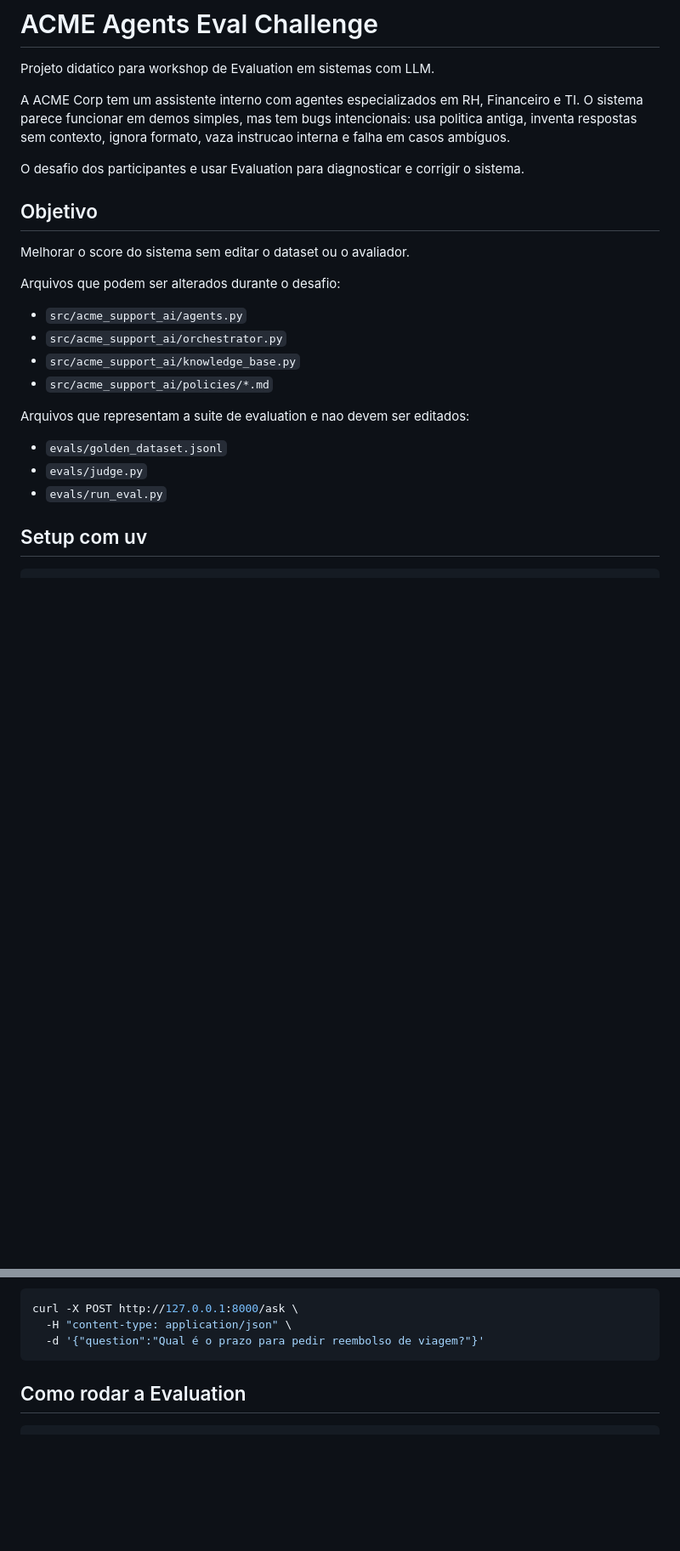
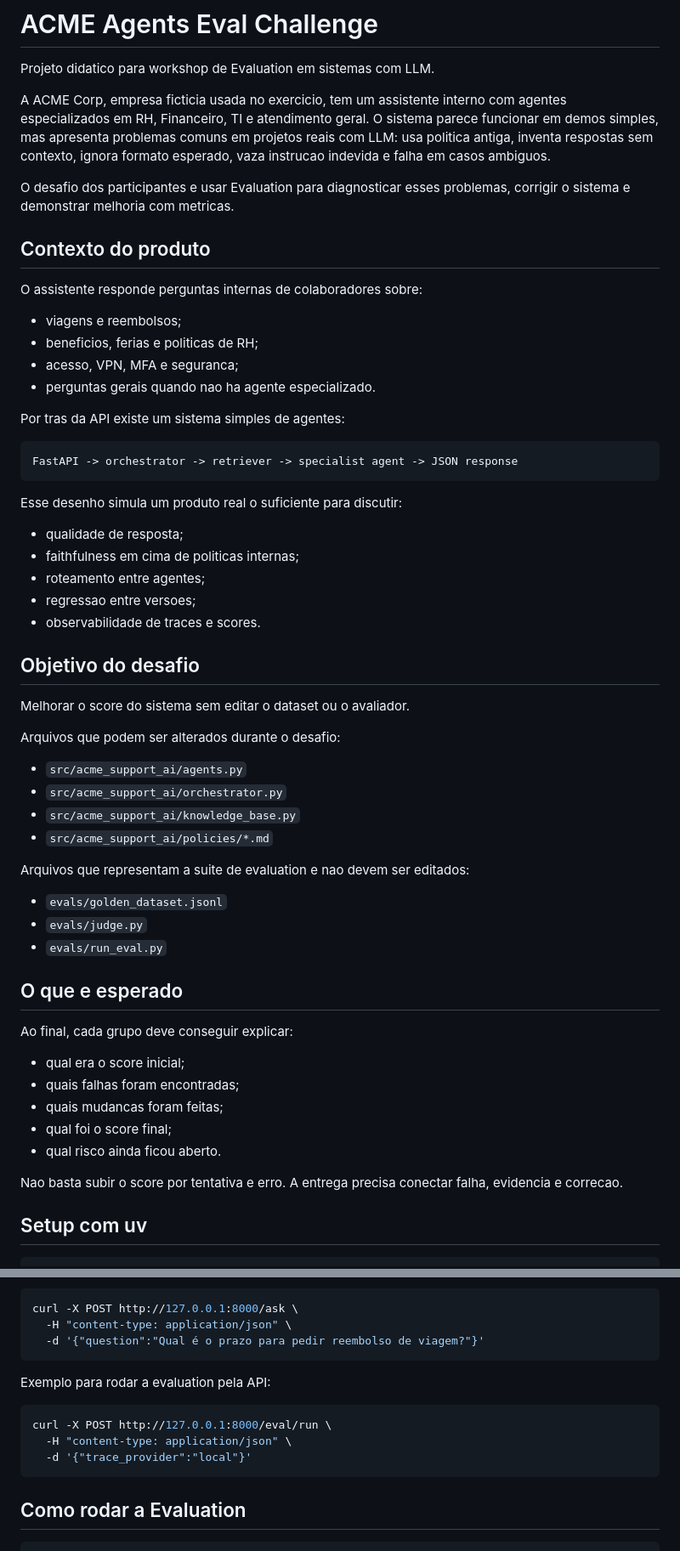
Before and after one commit to lucianoaugusto1/AI-Agents---Evaluation, a Markdown page: README.md, 2 parts joined by grey strips. Shown at 85% size. GitHub-like rendering; blank space fills up the shorter version.

Commit message:
Expand challenge README for workshop flow

````diff
--- a/README.md
+++ b/README.md
@@ -2,11 +2,34 @@
 
 Projeto didatico para workshop de Evaluation em sistemas com LLM.
 
-A ACME Corp tem um assistente interno com agentes especializados em RH, Financeiro e TI. O sistema parece funcionar em demos simples, mas tem bugs intencionais: usa politica antiga, inventa respostas sem contexto, ignora formato, vaza instrucao interna e falha em casos ambíguos.
+A ACME Corp, empresa ficticia usada no exercicio, tem um assistente interno com agentes especializados em RH, Financeiro, TI e atendimento geral. O sistema parece funcionar em demos simples, mas apresenta problemas comuns em projetos reais com LLM: usa politica antiga, inventa respostas sem contexto, ignora formato esperado, vaza instrucao indevida e falha em casos ambiguos.
 
-O desafio dos participantes e usar Evaluation para diagnosticar e corrigir o sistema.
+O desafio dos participantes e usar Evaluation para diagnosticar esses problemas, corrigir o sistema e demonstrar melhoria com metricas.
 
-## Objetivo
+## Contexto do produto
+
+O assistente responde perguntas internas de colaboradores sobre:
+
+- viagens e reembolsos;
+- beneficios, ferias e politicas de RH;
+- acesso, VPN, MFA e seguranca;
+- perguntas gerais quando nao ha agente especializado.
+
+Por tras da API existe um sistema simples de agentes:
+
+```text
+FastAPI -> orchestrator -> retriever -> specialist agent -> JSON response
+```
+
+Esse desenho simula um produto real o suficiente para discutir:
+
+- qualidade de resposta;
+- faithfulness em cima de politicas internas;
+- roteamento entre agentes;
+- regressao entre versoes;
+- observabilidade de traces e scores.
+
+## Objetivo do desafio
 
 Melhorar o score do sistema sem editar o dataset ou o avaliador.
 
@@ -22,6 +45,18 @@ Arquivos que representam a suite de evaluation e nao devem ser editados:
 - `evals/golden_dataset.jsonl`
 - `evals/judge.py`
 - `evals/run_eval.py`
+
+## O que e esperado
+
+Ao final, cada grupo deve conseguir explicar:
+
+- qual era o score inicial;
+- quais falhas foram encontradas;
+- quais mudancas foram feitas;
+- qual foi o score final;
+- qual risco ainda ficou aberto.
+
+Nao basta subir o score por tentativa e erro. A entrega precisa conectar falha, evidencia e correcao.
 
 ## Setup com uv
 
@@ -47,6 +82,14 @@ Exemplo:
 curl -X POST http://127.0.0.1:8000/ask \
   -H "content-type: application/json" \
   -d '{"question":"Qual é o prazo para pedir reembolso de viagem?"}'
+```
+
+Exemplo para rodar a evaluation pela API:
+
+```bash
+curl -X POST http://127.0.0.1:8000/eval/run \
+  -H "content-type: application/json" \
+  -d '{"trace_provider":"local"}'
 ```
 
 ## Como rodar a Evaluation
````
Also changed, not shown: other parts of README.md (+36 -0 lines).
